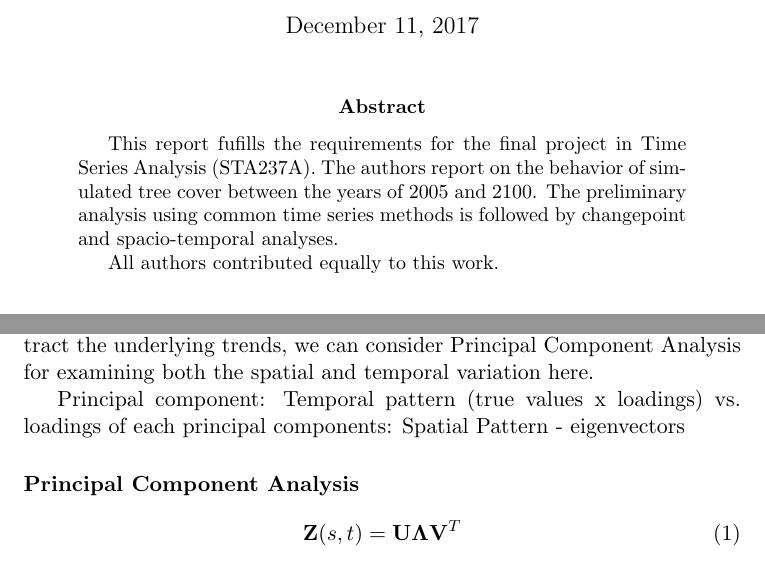
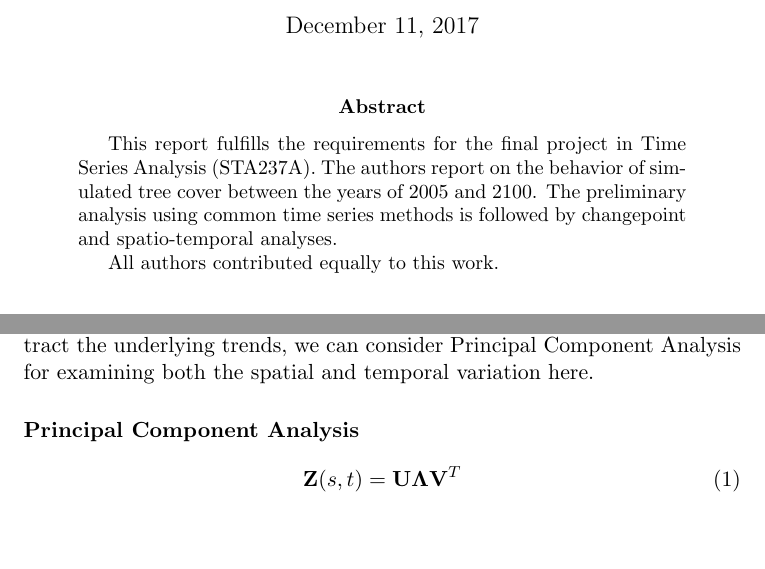
Before and after one commit to ekalosak/climate_time-series, a LaTeX paper (TeX/report.tex): two parts of pages 1 and 17 of 25, joined at a grey line, cut so that both start at the same text, the shorter picture padded with empty space. Compiled offline with pdfLaTeX.

Commit message:
minor changes

```diff
--- a/TeX/report.tex
+++ b/TeX/report.tex
@@ -16,10 +16,10 @@
 \maketitle
 
 \begin{abstract}
-This report fufills the requirements for the final project in Time Series
+This report fulfills the requirements for the final project in Time Series
     Analysis (STA237A). The authors report on the behavior of simulated tree
     cover between the years of 2005 and 2100. The preliminary analysis using
-    common time series methods is followed by changepoint and spacio-temporal
+    common time series methods is followed by changepoint and spatio-temporal
     analyses.
 
     All authors contributed equally to this work.
@@ -129,7 +129,6 @@ We find an estimated changepoint of $\hat{\tau}= 237$ months after Jan. 2005, i.
 \paragraph{}
 We have done the time series analysis for the one location, and we can expand our analysis into global scale. This becomes the analysis of space-time with a large dataset (12818 locations and 1140 time points). In order to extract the underlying trends, we can consider Principal Component Analysis for examining both the spatial and temporal variation here.
 
-Principal component: Temporal pattern (true values x loadings) vs. loadings of each principal components: Spatial Pattern - eigenvectors
 \paragraph{Principal Component Analysis}
 \begin{equation}
 \mathbf{Z}(s,t) = \mathbf{U}\mathbf{\Lambda}\mathbf{V}^T
```
Also changed, not shown: TeX/report.tex (4 more changed lines).
